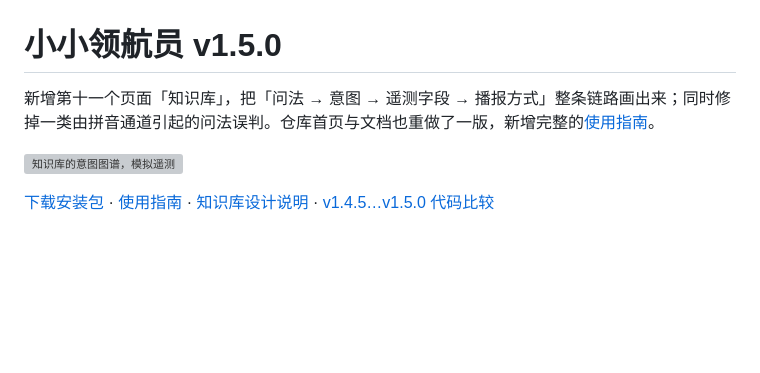
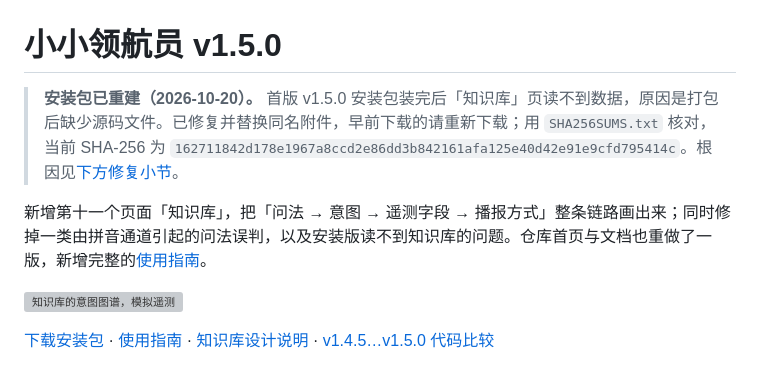
Before and after one commit to xxushengcchen/LittleNavigator, a Markdown page: docs/releases/v1.5.0.md, the part around the change. Rendered like a GitHub page; blank space fills up the shorter version; grey boxes are pictures that could not be loaded.

```diff
--- a/docs/releases/v1.5.0.md
+++ b/docs/releases/v1.5.0.md
@@ -1,6 +1,8 @@
 # 小小领航员 v1.5.0
 
-新增第十一个页面「知识库」，把「问法 → 意图 → 遥测字段 → 播报方式」整条链路画出来；同时修掉一类由拼音通道引起的问法误判。仓库首页与文档也重做了一版，新增完整的[使用指南](../guide/user-guide.md)。
+> **安装包已重建（2026-10-20）。** 首版 v1.5.0 安装包装完后「知识库」页读不到数据，原因是打包后缺少源码文件。已修复并替换同名附件，早前下载的请重新下载；用 `SHA256SUMS.txt` 核对，当前 SHA-256 为 `162711842d178e1967a8ccd2e86dd3b842161afa125e40d42e91e9cfd795414c`。根因见[下方修复小节](#修复安装版读不到知识库)。
+
+新增第十一个页面「知识库」，把「问法 → 意图 → 遥测字段 → 播报方式」整条链路画出来；同时修掉一类由拼音通道引起的问法误判，以及安装版读不到知识库的问题。仓库首页与文档也重做了一版，新增完整的[使用指南](../guide/user-guide.md)。
 
 ![知识库的意图图谱，模拟遥测](../ui-preview/v1.5.0/knowledge-graph.png)
 
```
Also changed, not shown: README.md (+2 -0 lines).
